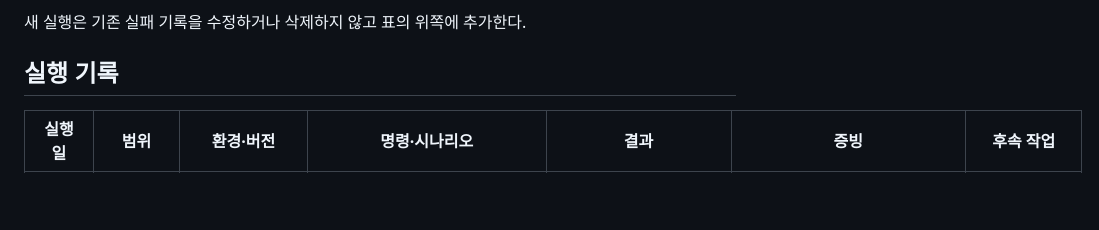
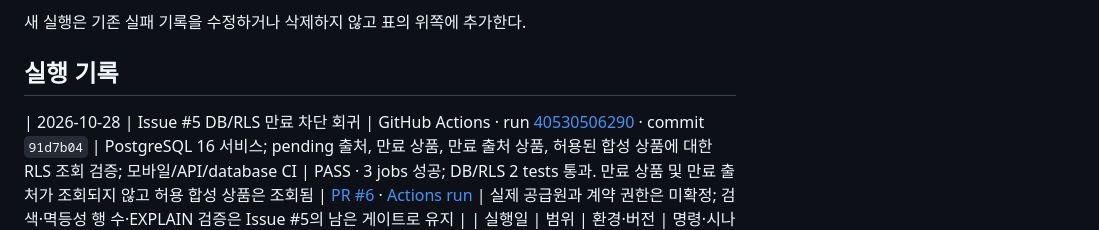
Before and after one commit to kimwooyoung-wq/fitwise, a Markdown page: docs/quality/test-log.md, the part around the change. Rendered like a GitHub page; blank space fills up the shorter version.

Commit message:
docs: record catalog expiry policy regression CI

```diff
--- a/docs/quality/test-log.md
+++ b/docs/quality/test-log.md
@@ -8,6 +8,7 @@
 
 ## 실행 기록
 
+| 2026-10-28 | Issue #5 DB/RLS 만료 차단 회귀 | GitHub Actions · run [40530506290](https://github.com/kimwooyoung-wq/fitwise/actions/runs/40530506290) · commit `91d7b04` | PostgreSQL 16 서비스; pending 출처, 만료 상품, 만료 출처 상품, 허용된 합성 상품에 대한 RLS 조회 검증; 모바일/API/database CI | PASS · 3 jobs 성공; DB/RLS 2 tests 통과. 만료 상품 및 만료 출처가 조회되지 않고 허용 합성 상품은 조회됨 | [PR #6](https://github.com/kimwooyoung-wq/fitwise/pull/6) · [Actions run](https://github.com/kimwooyoung-wq/fitwise/actions/runs/40530506290) | 실제 공급원과 계약 권한은 미확정; 검색·멱등성 행 수·EXPLAIN 검증은 Issue #5의 남은 게이트로 유지 |
 | 실행일 | 범위 | 환경·버전 | 명령·시나리오 | 결과 | 증빙 | 후속 작업 |
 |---|---|---|---|---|---|---|
 | 2026-10-18 | Issue #5 DB/RLS·카탈로그 CI | GitHub Actions · run [39055258240](https://github.com/kimwooyoung-wq/fitwise/actions/runs/39055258240) · commit `4a472a8` | PostgreSQL 16 서비스; migration 적용; synthetic seed 2회 실행; `python -m pytest -q tests/test_database_rls.py`; 모바일/API 기존 CI job | PASS · mobile/API/database 3 jobs 성공; DB/RLS 2 tests 통과. 최초 CI에서 테스트 fixture 삭제 순서 오류 발견 후 수정·재실행 | [PR #6](https://github.com/kimwooyoung-wq/fitwise/pull/6) · [Actions run](https://github.com/kimwooyoung-wq/fitwise/actions/runs/39055258240) | 실제 공식 상품 공급원·저장 및 표시 권한·테스트 계정 선택 전까지 synthetic data 유지; 사용자 승인 전 병합 금지 |
```
